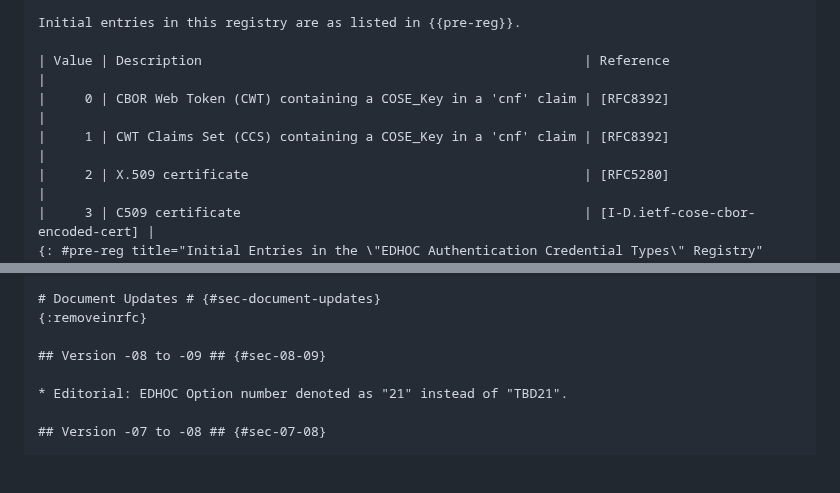
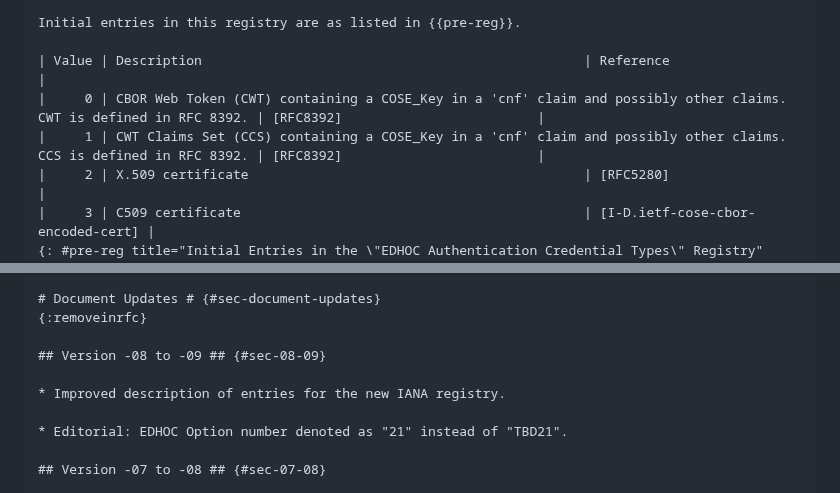
Before and after one commit to core-wg/oscore-edhoc, a Markdown page: draft-ietf-core-oscore-edhoc.md, 2 parts joined by grey strips. GitHub-like rendering; blank space fills up the shorter version.

Commit message:
Improved description of entries for the new IANA registry

```diff
--- a/draft-ietf-core-oscore-edhoc.md
+++ b/draft-ietf-core-oscore-edhoc.md
@@ -555,8 +555,8 @@ The columns of this registry are:
 Initial entries in this registry are as listed in {{pre-reg}}.
 
 | Value | Description                                                 | Reference                         |
-|     0 | CBOR Web Token (CWT) containing a COSE_Key in a 'cnf' claim | [RFC8392]                         |
-|     1 | CWT Claims Set (CCS) containing a COSE_Key in a 'cnf' claim | [RFC8392]                         |
+|     0 | CBOR Web Token (CWT) containing a COSE_Key in a 'cnf' claim and possibly other claims. CWT is defined in RFC 8392. | [RFC8392]                         |
+|     1 | CWT Claims Set (CCS) containing a COSE_Key in a 'cnf' claim and possibly other claims. CCS is defined in RFC 8392. | [RFC8392]                         |
 |     2 | X.509 certificate                                           | [RFC5280]                         |
 |     3 | C509 certificate                                            | [I-D.ietf-cose-cbor-encoded-cert] |
 {: #pre-reg title="Initial Entries in the \"EDHOC Authentication Credential Types\" Registry" align="center"}
@@ -581,6 +581,8 @@ Expert reviewers should take into consideration the following points:
 {:removeinrfc}
 
 ## Version -08 to -09 ## {#sec-08-09}
+
+* Improved description of entries for the new IANA registry.
 
 * Editorial: EDHOC Option number denoted as "21" instead of "TBD21".
 
```
